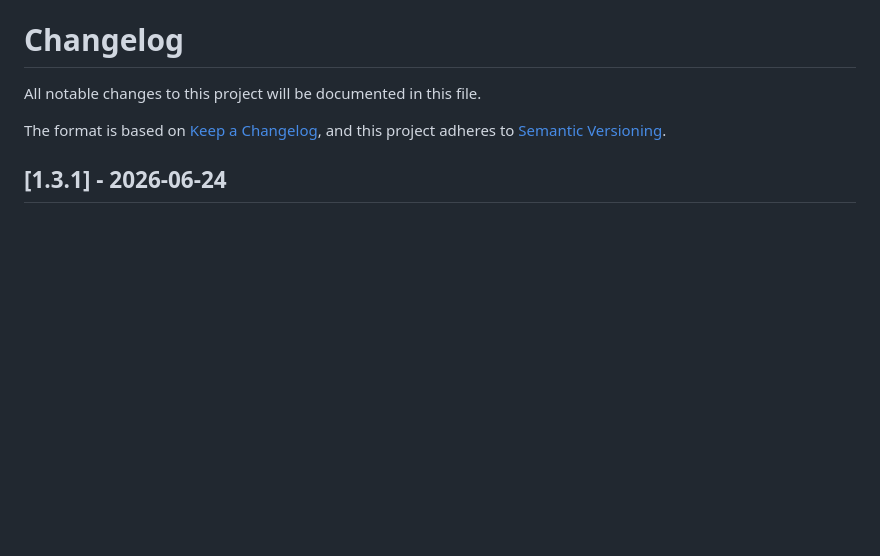
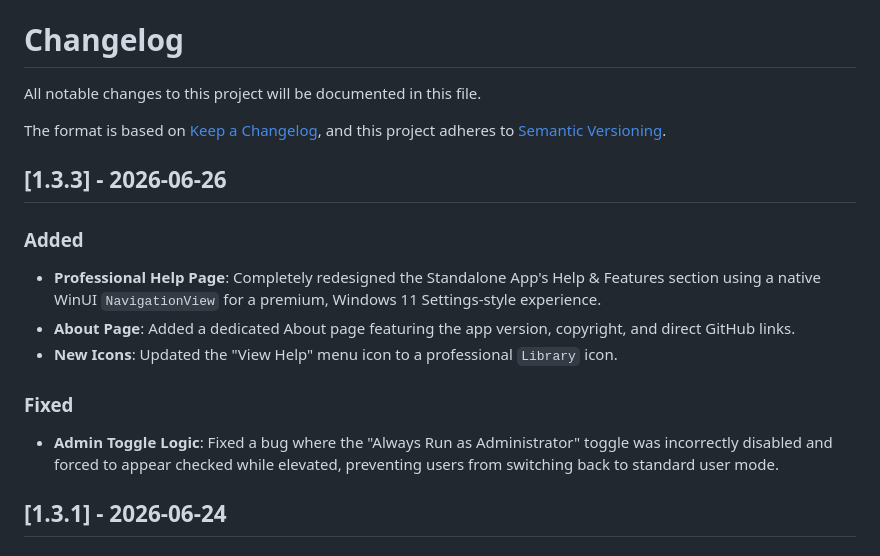
Before and after one commit to valley-soft/powertoys-diskanalyzer, a Markdown page: CHANGELOG.md, the part around the change. GitHub-like rendering; blank space fills up the shorter version.

```diff
--- a/CHANGELOG.md
+++ b/CHANGELOG.md
@@ -4,6 +4,16 @@ All notable changes to this project will be documented in this file.
 
 The format is based on [Keep a Changelog](https://keepachangelog.com/en/1.0.0/),
 and this project adheres to [Semantic Versioning](https://semver.org/spec/v2.0.0.html).
+
+## [1.3.3] - 2026-06-26
+
+### Added
+- **Professional Help Page**: Completely redesigned the Standalone App's Help & Features section using a native WinUI `NavigationView` for a premium, Windows 11 Settings-style experience.
+- **About Page**: Added a dedicated About page featuring the app version, copyright, and direct GitHub links.
+- **New Icons**: Updated the "View Help" menu icon to a professional `Library` icon.
+
+### Fixed
+- **Admin Toggle Logic**: Fixed a bug where the "Always Run as Administrator" toggle was incorrectly disabled and forced to appear checked while elevated, preventing users from switching back to standard user mode.
 
 ## [1.3.1] - 2026-06-24
 
```
Also changed, not shown: README.md (+9 -7 lines), release-notes.md (+2 -1 lines), Docs/Images/standalone-app-about-page.png (added), Docs/Images/standalone-app-help-menu.png (added), Docs/Images/standalone-app-help-page.png (added), Docs/Images/standalone-app-runas-admin-banner.png (added), 14 other files.
